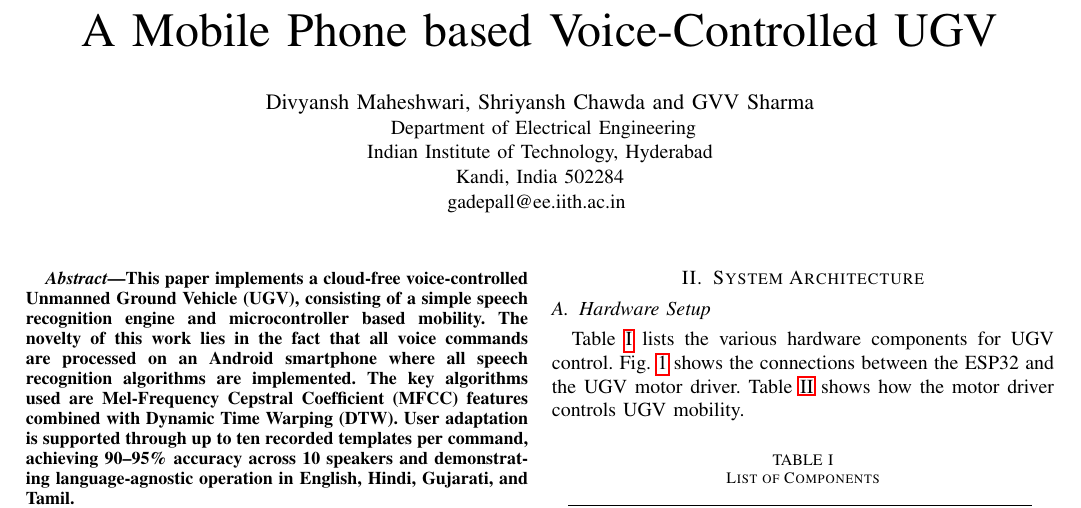
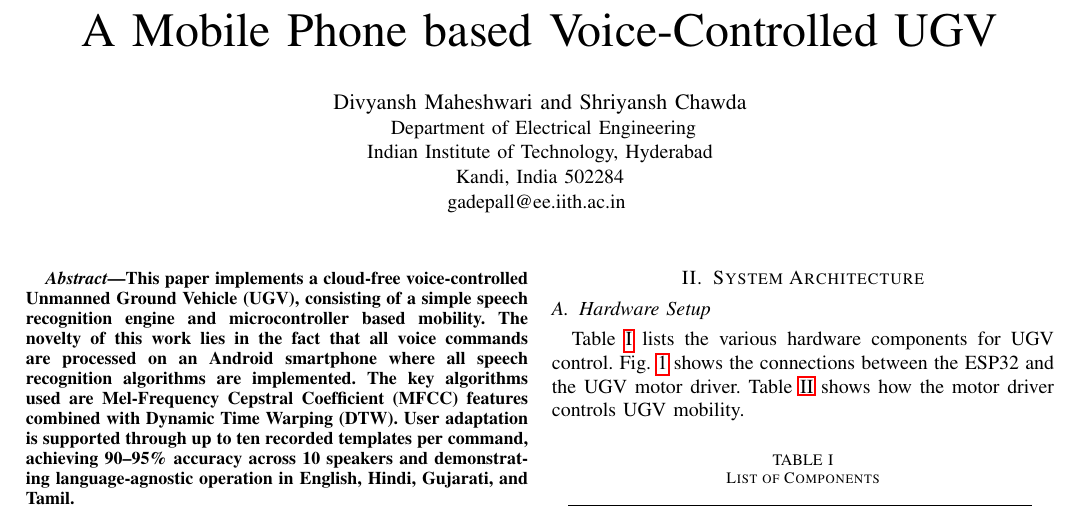
Before and after one commit to divyansh1172/voice-ugv, a LaTeX paper (docs/paper/main.tex): part of page 1 of 4, cut so that both start at the same text. Compiled offline with pdfLaTeX.

```diff
--- a/docs/paper/main.tex
+++ b/docs/paper/main.tex
@@ -40,7 +40,7 @@
 	}
 
 	\author{
-		\IEEEauthorblockN{Divyansh Maheshwari, Shriyansh Chawda and GVV Sharma}
+		\IEEEauthorblockN{Divyansh Maheshwari and Shriyansh Chawda}
 		\IEEEauthorblockA{
 			Department of Electrical Engineering\\
 			Indian Institute of Technology, Hyderabad\\
```
Also changed, not shown: README.md, docs/paper/figs/debug.jpeg (added), docs/paper/figs/debug.png (deleted), docs/paper/figs/main_ui.jpeg (added), 1 other file.
